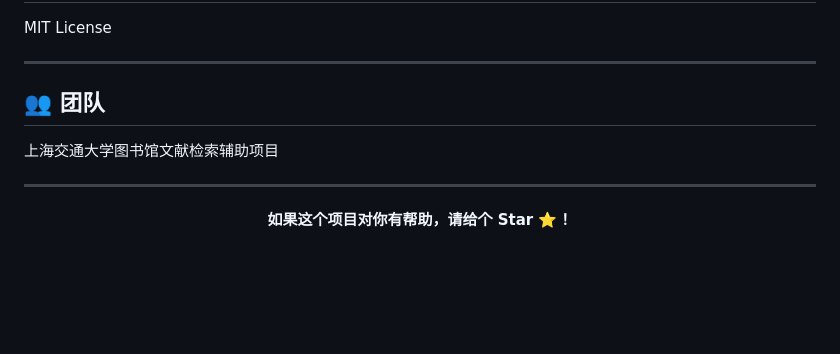
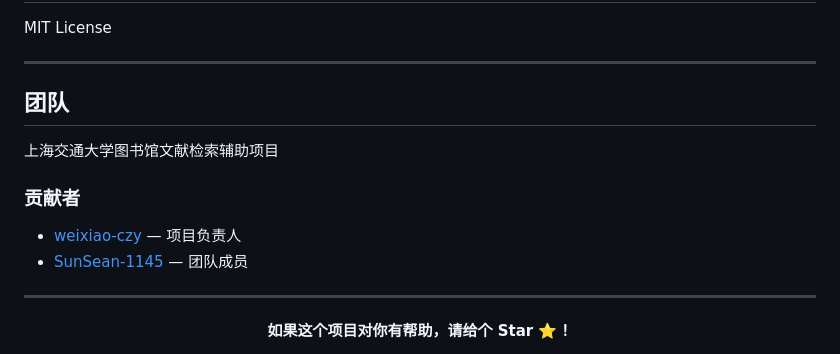
Before and after one commit to weixiao-czy/data_base_agent, a Markdown page: README.md, the part around the change. GitHub-like rendering; blank space fills up the shorter version.

Commit message:
README 添加贡献者：SunSean-1145

```diff
--- a/README.md
+++ b/README.md
@@ -156,9 +156,14 @@ MIT License
 
 ---
 
-## 👥 团队
+##  团队
 
 上海交通大学图书馆文献检索辅助项目
+
+### 贡献者
+
+- [weixiao-czy](https://github.com/weixiao-czy) — 项目负责人
+- [SunSean-1145](https://github.com/SunSean-1145) — 团队成员
 
 ---
 
```
